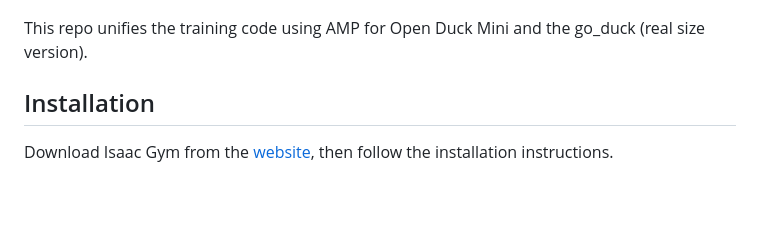
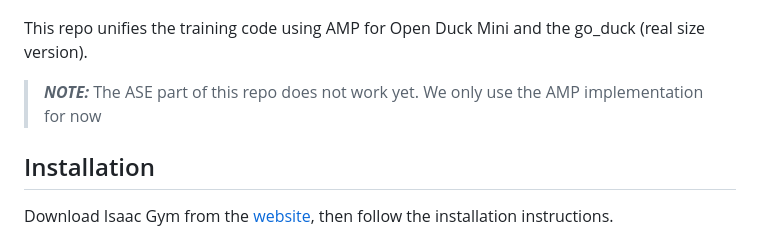
Before and after one commit to rimim/AWD, a Markdown page: README.md, the part around the change. Drawn GitHub-style; blank space fills up the shorter version.

```diff
--- a/README.md
+++ b/README.md
@@ -4,6 +4,8 @@ A mallard version of ASE (https://xbpeng.github.io/projects/ASE/index.html)
 ![Skills](images/banner.png)
 
 This repo unifies the training code using AMP for Open Duck Mini and the go_duck (real size version).
+
+> **_NOTE:_**  The ASE part of this repo does not work yet. We only use the AMP implementation for now
 
 ## Installation
 
```
